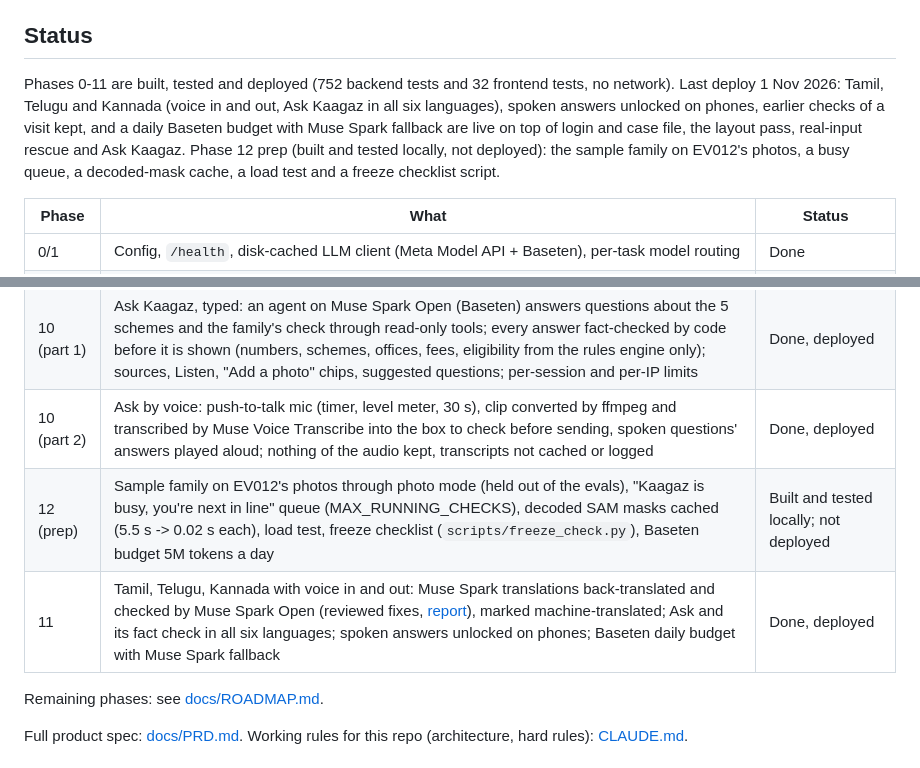
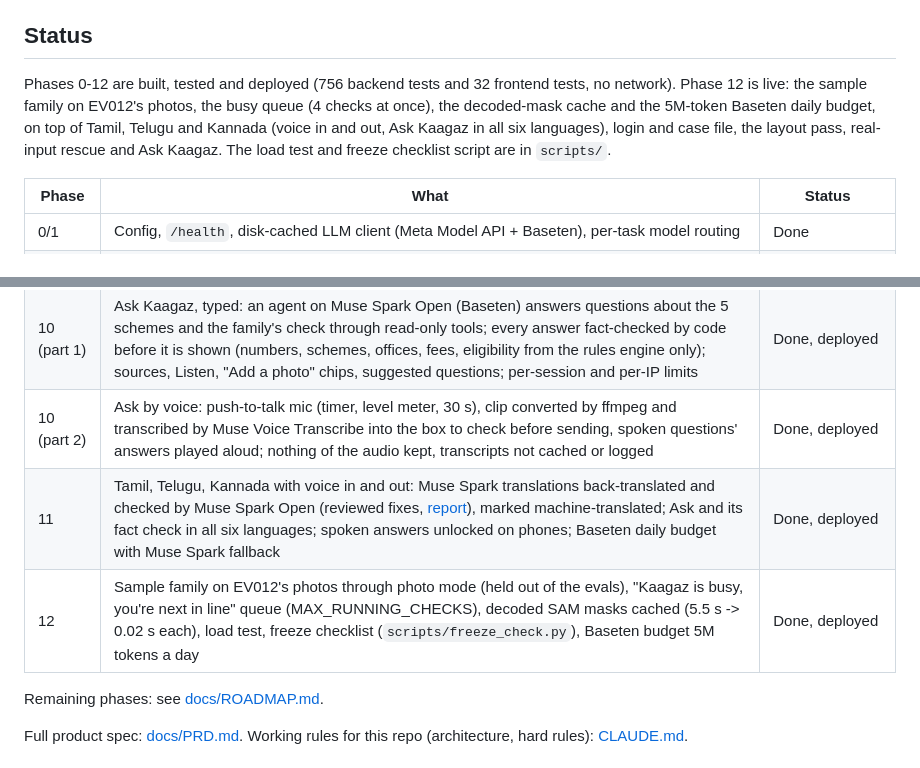
Before and after one commit to S-Dhanushragav/Kaagaz, a Markdown page: README.md, 2 parts joined by grey strips. Rendered like a GitHub page.

Commit message:
README: Phase 12 done and deployed (EV012 sample, busy queue, mask cache, 5M Baseten budget live); 756 backend tests

```diff
--- a/README.md
+++ b/README.md
@@ -37,11 +37,11 @@ arrives weeks later. Most of the people affected can't easily read forms, so Kaa
 
 ## Status
 
-Phases 0-11 are built, tested and deployed (752 backend tests and 32 frontend tests, no network). Last deploy
-1 Nov 2026: Tamil, Telugu and Kannada (voice in and out, Ask Kaagaz in all six languages), spoken answers unlocked on
-phones, earlier checks of a visit kept, and a daily Baseten budget with Muse Spark fallback are live on top of login and
-case file, the layout pass, real-input rescue and Ask Kaagaz. Phase 12 prep (built and tested locally, not deployed):
-the sample family on EV012's photos, a busy queue, a decoded-mask cache, a load test and a freeze checklist script.
+Phases 0-12 are built, tested and deployed (756 backend tests and 32 frontend tests, no network). Phase 12 is live:
+the sample family on EV012's photos, the busy queue (4 checks at once), the decoded-mask cache and the 5M-token
+Baseten daily budget, on top of Tamil, Telugu and Kannada (voice in and out, Ask Kaagaz in all six languages), login
+and case file, the layout pass, real-input rescue and Ask Kaagaz. The load test and freeze checklist script are in
+`scripts/`.
 
 | Phase | What | Status |
 |---|---|---|
@@ -60,8 +60,8 @@ the sample family on EV012's photos, a busy queue, a decoded-mask cache, a load
 | 9c | Real-input rescue: upright crops (text orientation), tracks split when documents are shown one at a time, cut-off documents read, duplicates merged; partial results ("Read clearly" / "Need a clearer photo", plan held when most are unclear) instead of a hard stop; photo mode (Add photos, up to 12, EXIF stripped, two agreeing reads) | Done, deployed |
 | 10 (part 1) | Ask Kaagaz, typed: an agent on Muse Spark Open (Baseten) answers questions about the 5 schemes and the family's check through read-only tools; every answer fact-checked by code before it is shown (numbers, schemes, offices, fees, eligibility from the rules engine only); sources, Listen, "Add a photo" chips, suggested questions; per-session and per-IP limits | Done, deployed |
 | 10 (part 2) | Ask by voice: push-to-talk mic (timer, level meter, 30 s), clip converted by ffmpeg and transcribed by Muse Voice Transcribe into the box to check before sending, spoken questions' answers played aloud; nothing of the audio kept, transcripts not cached or logged | Done, deployed |
-| 12 (prep) | Sample family on EV012's photos through photo mode (held out of the evals), "Kaagaz is busy, you're next in line" queue (MAX_RUNNING_CHECKS), decoded SAM masks cached (5.5 s -> 0.02 s each), load test, freeze checklist (`scripts/freeze_check.py`), Baseten budget 5M tokens a day | Built and tested locally; not deployed |
 | 11 | Tamil, Telugu, Kannada with voice in and out: Muse Spark translations back-translated and checked by Muse Spark Open (reviewed fixes, [report](docs/TRANSLATION_REPORT.md)), marked machine-translated; Ask and its fact check in all six languages; spoken answers unlocked on phones; Baseten daily budget with Muse Spark fallback | Done, deployed |
+| 12 | Sample family on EV012's photos through photo mode (held out of the evals), "Kaagaz is busy, you're next in line" queue (MAX_RUNNING_CHECKS), decoded SAM masks cached (5.5 s -> 0.02 s each), load test, freeze checklist (`scripts/freeze_check.py`), Baseten budget 5M tokens a day | Done, deployed |
 
 Remaining phases: see [docs/ROADMAP.md](docs/ROADMAP.md).
 
```
